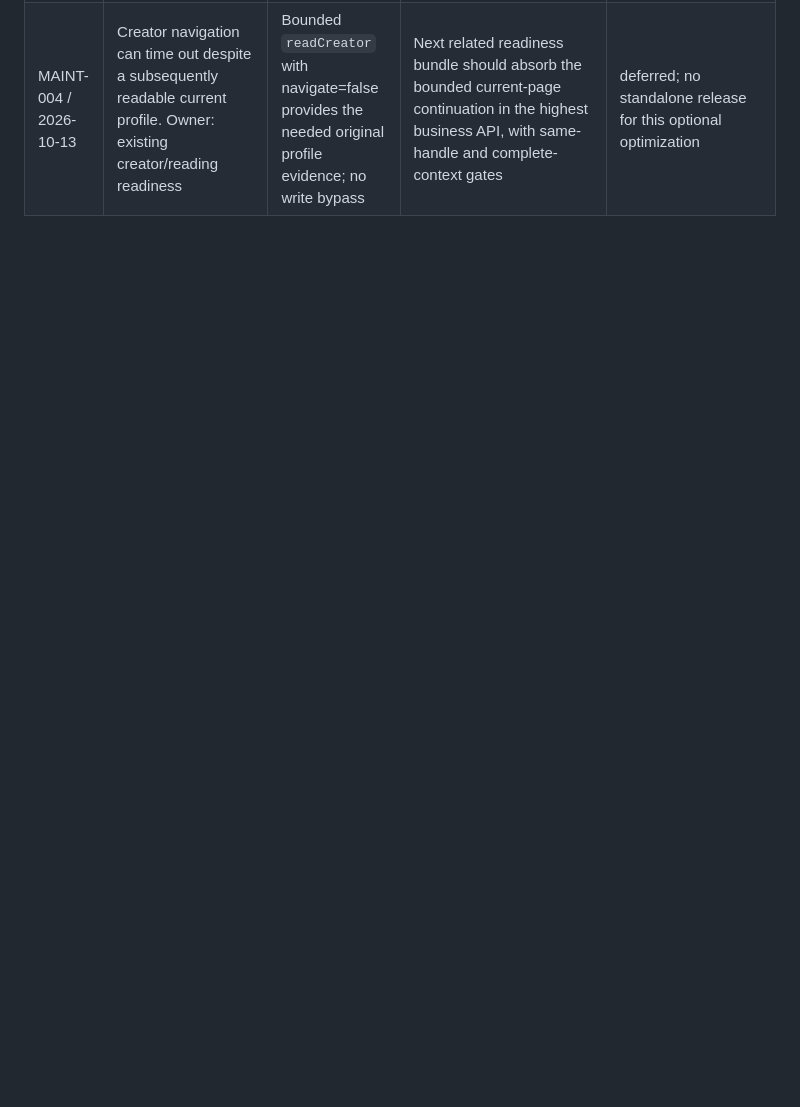
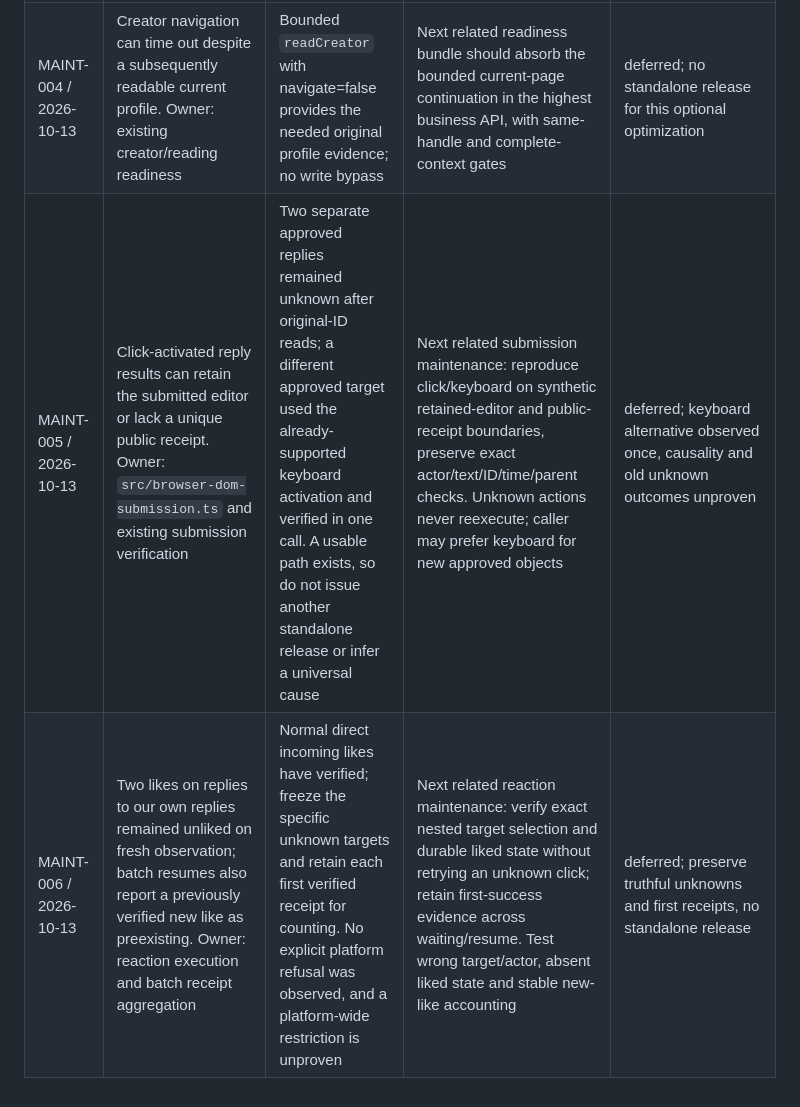
Before and after one commit to Peiiii/x-harness, a Markdown page: docs/maintenance.md, the part around the change. Drawn GitHub-style; blank space fills up the shorter version.

Commit message:
docs: accumulate activation and reaction receipt cases without releasing

```diff
--- a/docs/maintenance.md
+++ b/docs/maintenance.md
@@ -30,3 +30,5 @@
 | MAINT-002 / 2026-10-13 | Fresh reply receipt candidate was lost when own-detail URL navigation timed out; owner: `src/platform-writing.ts` candidate-detail boundary | Repeated operational recovery needed extra caller reads and original-action metadata updates; active repair trigger reached | Preserve the observed candidate and reuse root batch’s existing single read-only recovery. Keep author/text/ID/time/exact-parent gates; missing receipt remains unknown; no resubmission | Published 0.2.46 and adopted by the consumer; source check 217 tests, release 4 tests, consumer 193 tests passed. Original no-link unknown correctly remains unknown on read-only recovery; live URL-timeout reproduction and overall throughput remain unproven |
 | MAINT-003 / 2026-10-13 | Publication baseline refresh waits can be host-capped before article rendering; caller retries reload and restart the transition. Owner: `src/browser-dom-navigation.ts` refreshPosts | A reviewed reply was blocked before intent on two original-ID attempts; current task requires a bounded fresh baseline | Reuse existing strict public-article readiness helper, reload once, fail on changed route/alerts/non-timeout or exhausted budget | Published/adopted 0.2.47; source 222, artifact 4, consumer 193 tests passed. Previously blocked original prepared reply publicly verified in one root batch call, without a repeated intent. Overall comparative throughput unproven |
 | MAINT-004 / 2026-10-13 | Creator navigation can time out despite a subsequently readable current profile. Owner: existing creator/reading readiness | Bounded `readCreator` with navigate=false provides the needed original profile evidence; no write bypass | Next related readiness bundle should absorb the bounded current-page continuation in the highest business API, with same-handle and complete-context gates | deferred; no standalone release for this optional optimization |
+| MAINT-005 / 2026-10-13 | Click-activated reply results can retain the submitted editor or lack a unique public receipt. Owner: `src/browser-dom-submission.ts` and existing submission verification | Two separate approved replies remained unknown after original-ID reads; a different approved target used the already-supported keyboard activation and verified in one call. A usable path exists, so do not issue another standalone release or infer a universal cause | Next related submission maintenance: reproduce click/keyboard on synthetic retained-editor and public-receipt boundaries, preserve exact actor/text/ID/time/parent checks. Unknown actions never reexecute; caller may prefer keyboard for new approved objects | deferred; keyboard alternative observed once, causality and old unknown outcomes unproven |
+| MAINT-006 / 2026-10-13 | Two likes on replies to our own replies remained unliked on fresh observation; batch resumes also report a previously verified new like as preexisting. Owner: reaction execution and batch receipt aggregation | Normal direct incoming likes have verified; freeze the specific unknown targets and retain each first verified receipt for counting. No explicit platform refusal was observed, and a platform-wide restriction is unproven | Next related reaction maintenance: verify exact nested target selection and durable liked state without retrying an unknown click; retain first-success evidence across waiting/resume. Test wrong target/actor, absent liked state and stable new-like accounting | deferred; preserve truthful unknowns and first receipts, no standalone release |
```
